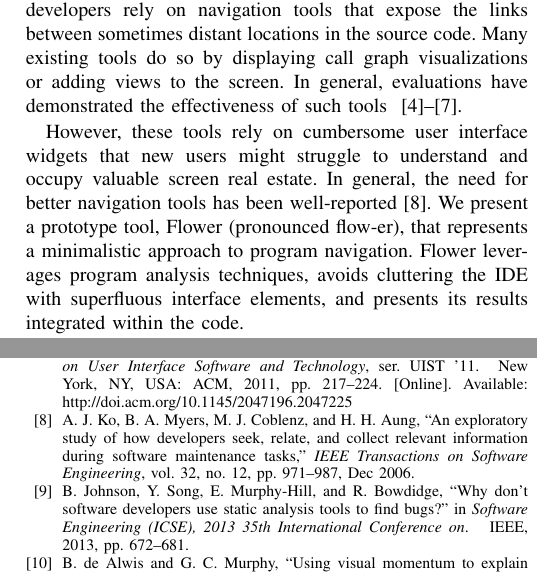
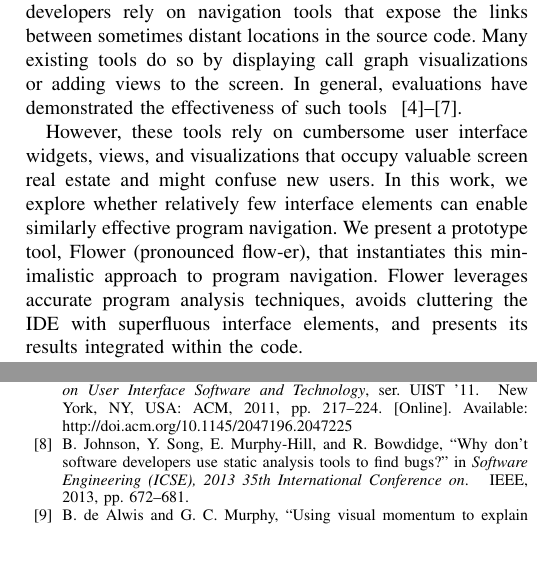
Before and after one commit to DeveloperLiberationFront/Program-Navigation-Plugin, a LaTeX paper (progNav Paper/progNav Paper.tex): two parts of the columns of pages 1 and 5 of 5, joined at a grey line, cut so that both start at the same text, the shorter picture padded with empty space. Compiled offline with pdfLaTeX; a missing font is replaced by an installed copy or a similar font; a LaTeX package or settings file that is missing is left out.

Commit message:
State the problem and differentiate our approach in intro

```diff
--- a/progNav Paper/progNav Paper.tex
+++ b/progNav Paper/progNav Paper.tex
@@ -94,10 +94,10 @@ To realize their ideal program flow navigation strategies, developers rely on na
 Many existing tools do so by displaying call graph visualizations or adding views to the screen.
 In general, evaluations have demonstrated the effectiveness of such tools ~\cite{Reacher,Whyline,Relo,Stacksplorer}.
 
-However, these tools rely on cumbersome user interface widgets that new users might struggle to understand and occupy valuable screen real estate.
-In general, the need for better navigation tools has been well-reported~\cite{ko2006seekInfo}.
-We present a prototype tool, Flower (pronounced flow-er), that represents a minimalistic approach to program navigation.
-Flower  leverages program analysis techniques, avoids cluttering the IDE with superfluous interface elements, and presents its results integrated within the code.
+However, these tools rely on cumbersome user interface widgets, views, and visualizations that occupy valuable screen real estate and might confuse new users.
+In this work, we explore whether relatively few interface elements can enable similarly effective program navigation.
+We present a prototype tool, Flower (pronounced flow-er), that instantiates this minimalistic approach to program navigation.
+Flower leverages accurate program analysis techniques, avoids cluttering the IDE with superfluous interface elements, and presents its results integrated within the code.
 %Existing tools feature many cumbersome UI widgets or seem poorly integrated into the IDE.
 %Previous approaches help developers navigate control flow by helping them visualize.
 %The additional graphs, maps, and visualizations have been shown to help developers stay oriented. However, (occupy a lot of screen real estate, may be difficult for new users to understand, mapping stuff).
```
